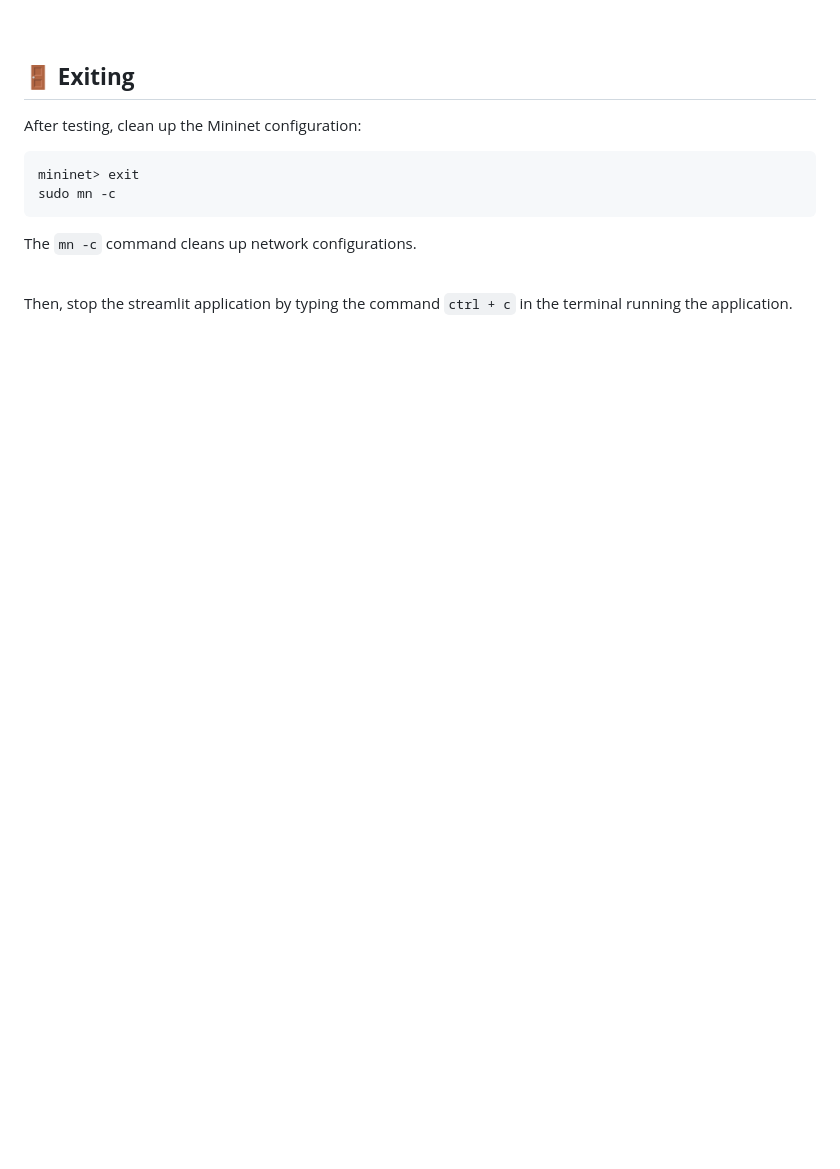
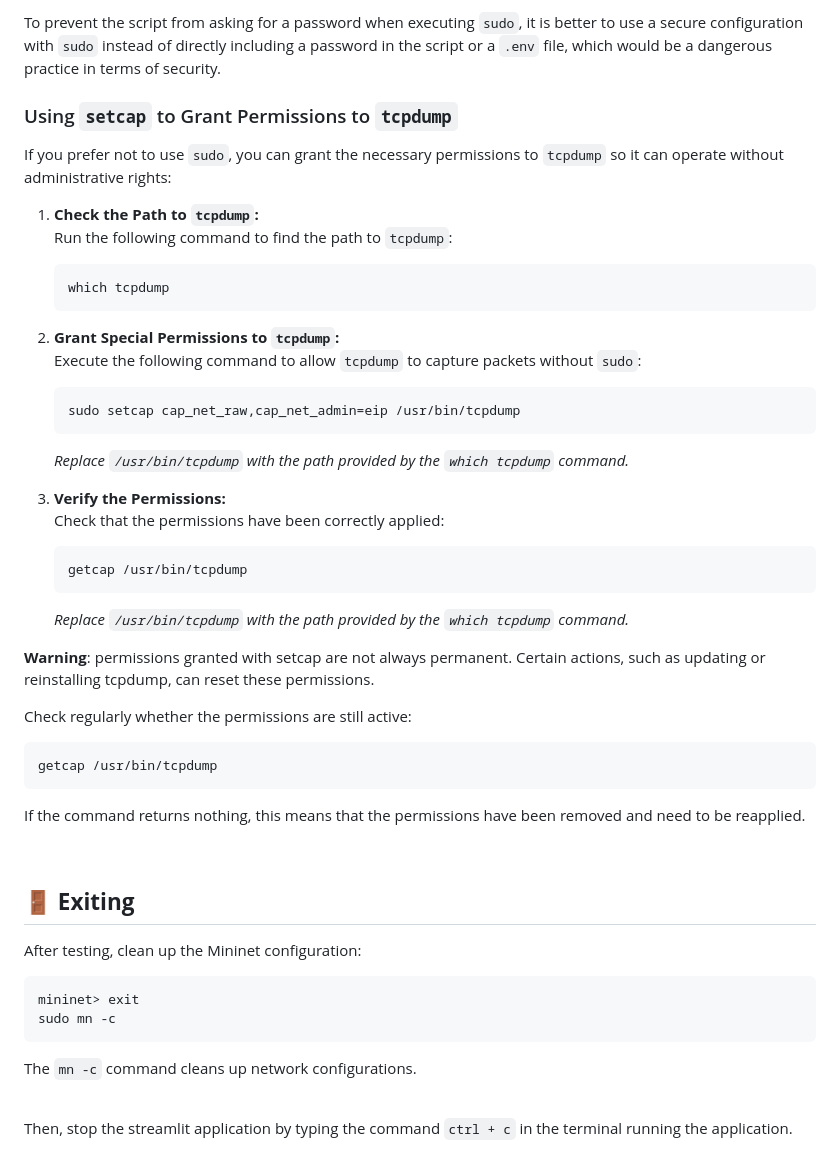
Before and after one commit to Ad882/network-intrusion-detection-system, a Markdown page: README.md, the part around one of its changes. GitHub-like rendering; blank space fills up the shorter version.

Commit message:
Granting tcmp authorizations :memo:

````diff
--- a/README.md
+++ b/README.md
@@ -339,4 +340,38 @@ Make sure that your detection tool is configured to detect these patterns:
 
+To prevent the script from asking for a password when executing `sudo`, it is better to use a secure configuration with `sudo` instead of directly including a password in the script or a `.env` file, which would be a dangerous practice in terms of security.
+
+### Using `setcap` to Grant Permissions to `tcpdump`
+If you prefer not to use `sudo`, you can grant the necessary permissions to `tcpdump` so it can operate without administrative rights:
+
+1. **Check the Path to `tcpdump`:**
+   Run the following command to find the path to `tcpdump`:
+   ```bash
+   which tcpdump
+   ```
+
+2. **Grant Special Permissions to `tcpdump`:**
+   Execute the following command to allow `tcpdump` to capture packets without `sudo`:
+   ```bash
+   sudo setcap cap_net_raw,cap_net_admin=eip /usr/bin/tcpdump
+   ```
+   *Replace `/usr/bin/tcpdump` with the path provided by the `which tcpdump` command.*
+
+3. **Verify the Permissions:**
+   Check that the permissions have been correctly applied:
+   ```bash
+   getcap /usr/bin/tcpdump
+   ```
+   *Replace `/usr/bin/tcpdump` with the path provided by the `which tcpdump` command.*
+
+
+**Warning**: permissions granted with setcap are not always permanent.
+Certain actions, such as updating or reinstalling tcpdump, can reset these permissions.
+
+Check regularly whether the permissions are still active:
+```bash
+getcap /usr/bin/tcpdump
+```
+If the command returns nothing, this means that the permissions have been removed and need to be reapplied.
 
 
 <br>
````
Also changed, not shown: other parts of README.md (+3 -2 lines).
